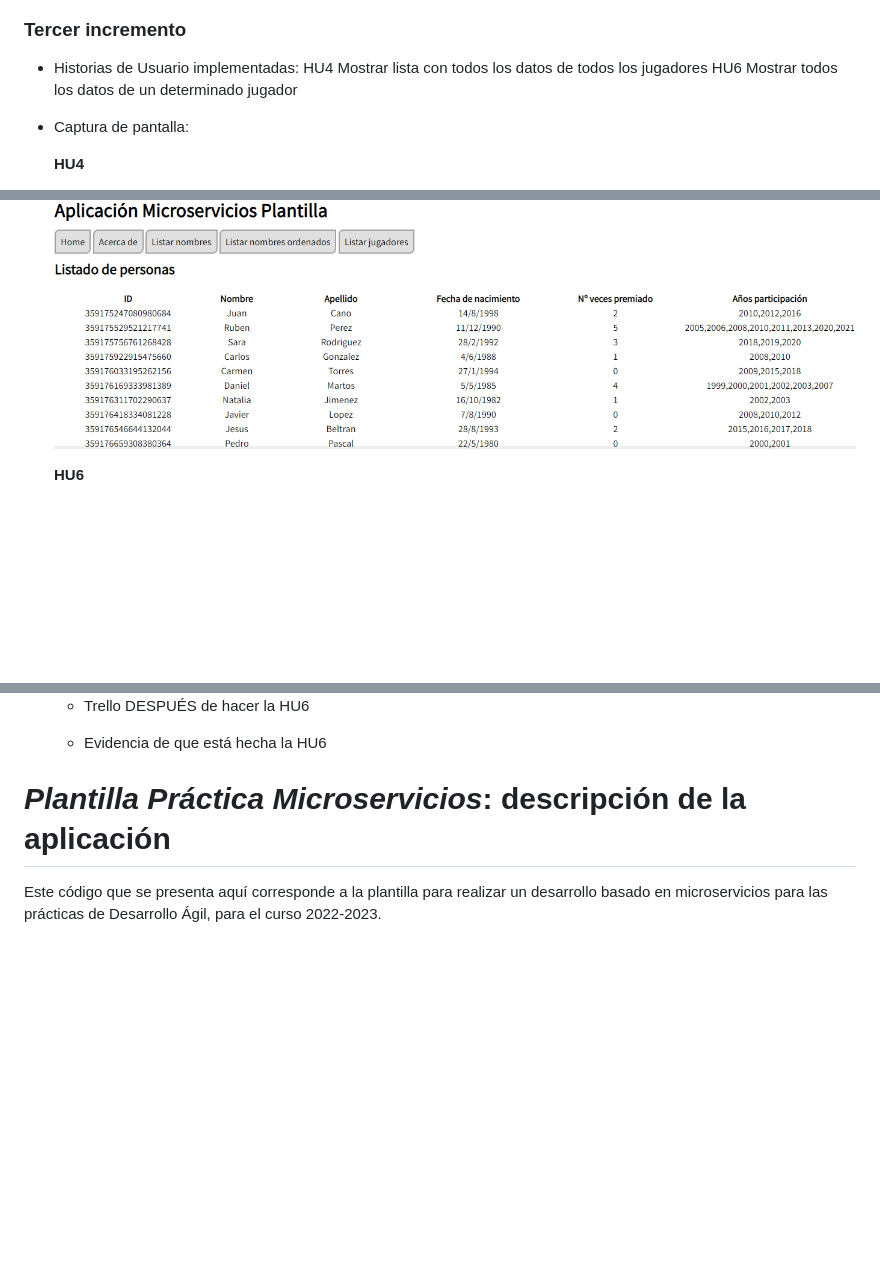
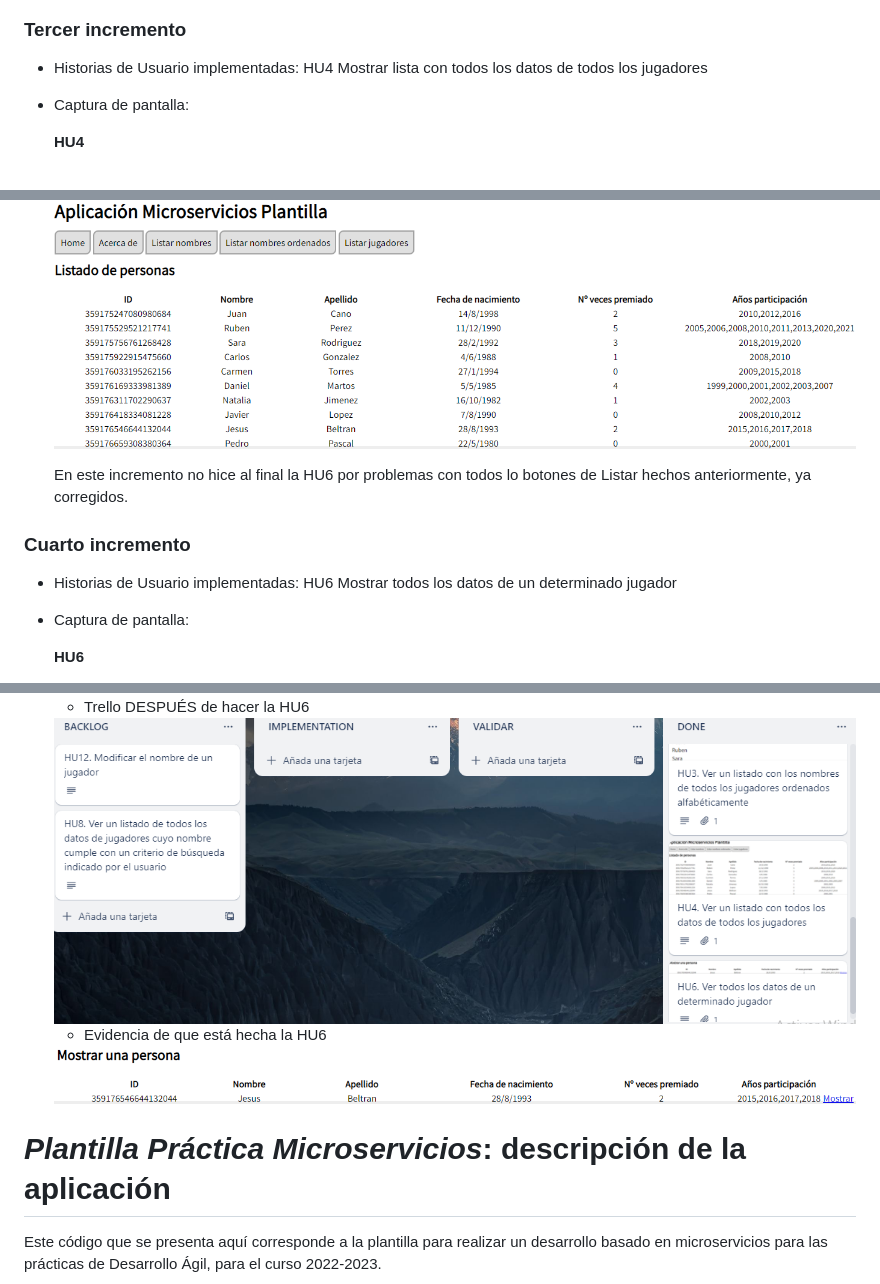
Before and after one commit to UJA-DAGIL-22-23/dagil-2022-2023-practica-3-amaf0001, a Markdown page: README.md, 3 parts joined by grey strips. Rendered like a GitHub page; pictures changed too: assets/img/finalTrelloHU6.png (added), assets/img/validacionHU6.png (added); blank space fills up the shorter version.

Commit message:
Fin HU6 e Incremento 4

```diff
--- a/README.md
+++ b/README.md
@@ -291,7 +291,7 @@ Documentos en formato JSON:
 ### Tercer incremento
 
 * Historias de Usuario implementadas: HU4 Mostrar lista con todos los datos de todos los jugadores
-                                      HU6 Mostrar todos los datos de un determinado jugador
+
 * Captura de pantalla:
 
   **HU4**
@@ -305,17 +305,24 @@ Documentos en formato JSON:
   * Evidencia de que está hecha la HU4
   <img src="./assets/img/validacionHU4.png">
 
+  En este incremento no hice al final la HU6 por problemas con todos lo botones de Listar hechos anteriormente, ya corregidos.
+
+
+### Cuarto incremento
+
+* Historias de Usuario implementadas: HU6 Mostrar todos los datos de un determinado jugador
+* Captura de pantalla:
+
   **HU6**
 
   * Trello ANTES de hacer la HU6
   <img src="./assets/img/finalTrelloHU4.png">
 
   * Trello DESPUÉS de hacer la HU6
-
+  <img src="./assets/img/finalTrelloHU6.png">
 
   * Evidencia de que está hecha la HU6
-
-
+  <img src="./assets/img/validacionHU6.png">
 
 
 # *Plantilla Práctica Microservicios*: descripción de la aplicación
```
Also changed, not shown: 5 other files.
